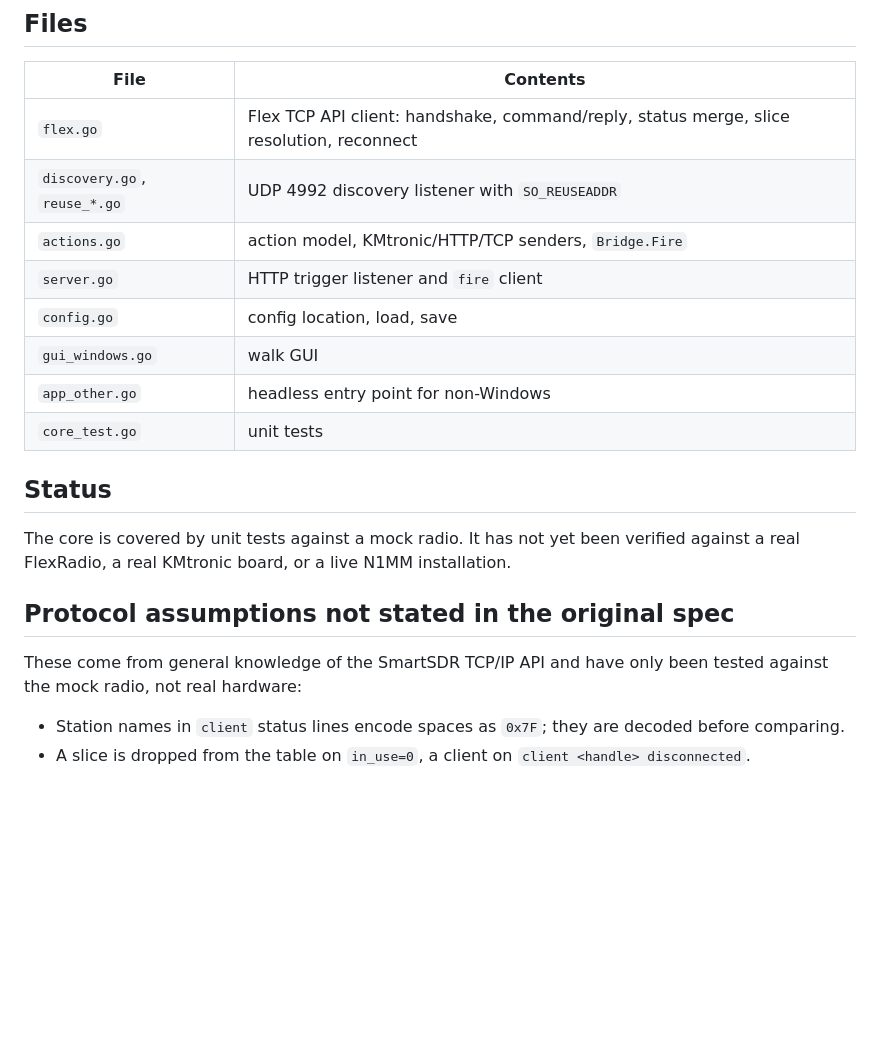
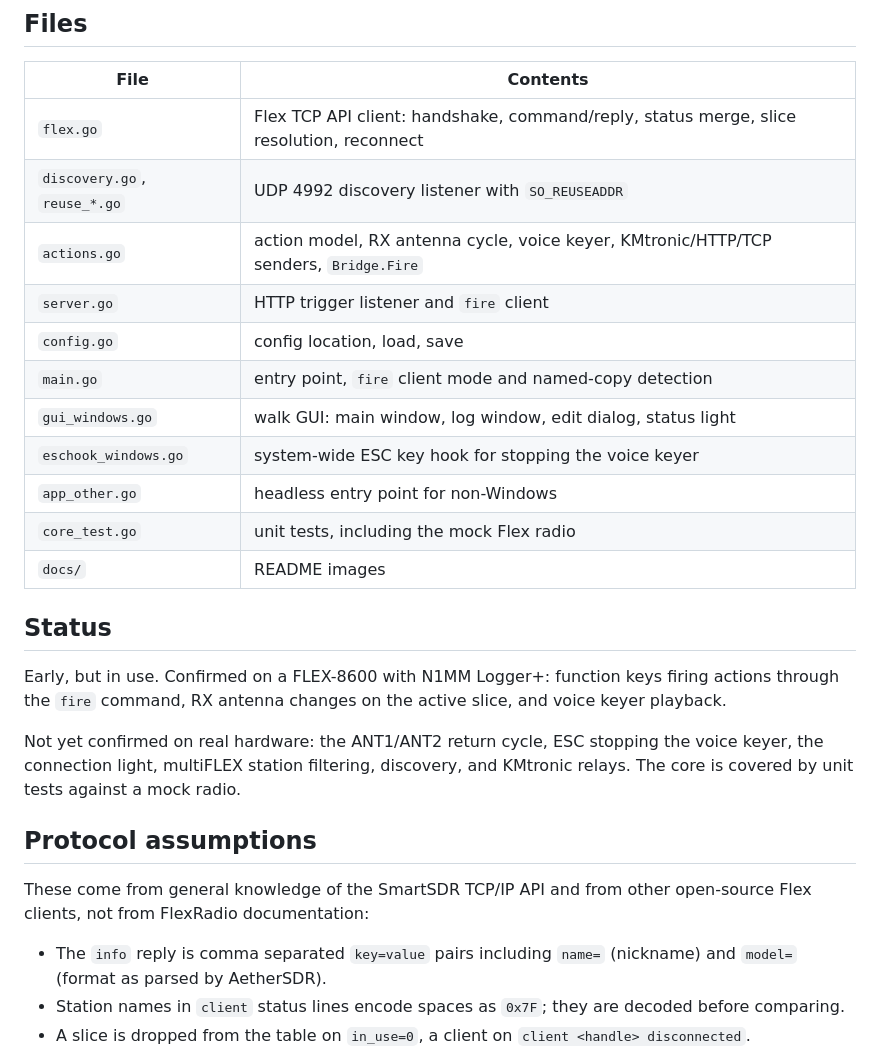
Before and after one commit to va3mw/SliceTrigger, a Markdown page: README.md, the part around one of its changes. GitHub-like rendering; blank space fills up the shorter version.

```diff
--- a/README.md
+++ b/README.md
@@ -165,24 +182,32 @@ On non-Windows systems `go build` produces a headless build (no GUI) for develop
 |---|---|
 | `flex.go` | Flex TCP API client: handshake, command/reply, status merge, slice resolution, reconnect |
 | `discovery.go`, `reuse_*.go` | UDP 4992 discovery listener with `SO_REUSEADDR` |
-| `actions.go` | action model, KMtronic/HTTP/TCP senders, `Bridge.Fire` |
+| `actions.go` | action model, RX antenna cycle, voice keyer, KMtronic/HTTP/TCP senders, `Bridge.Fire` |
 | `server.go` | HTTP trigger listener and `fire` client |
 | `config.go` | config location, load, save |
-| `gui_windows.go` | walk GUI |
+| `main.go` | entry point, `fire` client mode and named-copy detection |
+| `gui_windows.go` | walk GUI: main window, log window, edit dialog, status light |
+| `eschook_windows.go` | system-wide ESC key hook for stopping the voice keyer |
 | `app_other.go` | headless entry point for non-Windows |
-| `core_test.go` | unit tests |
+| `core_test.go` | unit tests, including the mock Flex radio |
+| `docs/` | README images |
 
 ## Status
 
-The core is covered by unit tests against a mock radio. It has not yet been
-verified against a real FlexRadio, a real KMtronic board, or a live N1MM
-installation.
+Early, but in use. Confirmed on a FLEX-8600 with N1MM Logger+: function keys
+firing actions through the `fire` command, RX antenna changes on the active
+slice, and voice keyer playback.
 
-## Protocol assumptions not stated in the original spec
+Not yet confirmed on real hardware: the ANT1/ANT2 return cycle, ESC stopping
+the voice keyer, the connection light, multiFLEX station filtering, discovery,
+and KMtronic relays. The core is covered by unit tests against a mock radio.
 
-These come from general knowledge of the SmartSDR TCP/IP API and have only been
-tested against the mock radio, not real hardware:
+## Protocol assumptions
 
+These come from general knowledge of the SmartSDR TCP/IP API and from other
+open-source Flex clients, not from FlexRadio documentation:
+
+- The `info` reply is comma separated `key=value` pairs including `name=` (nickname) and `model=` (format as parsed by AetherSDR).
 - Station names in `client` status lines encode spaces as `0x7F`; they are decoded before comparing.
 - A slice is dropped from the table on `in_use=0`, a client on `client <handle> disconnected`.
 - Slices are matched to a station by comparing the slice's `client_handle` with the handle in `client 0x<handle> connected ... station=<name>`.
```
Also changed, not shown: other parts of README.md (+20 -3 lines), docs/screenshot.png (added), 4 other files.
